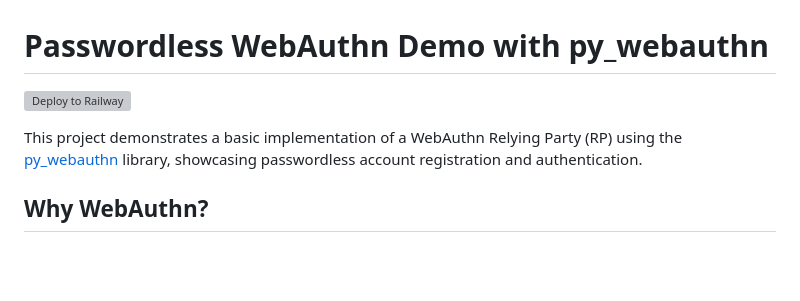
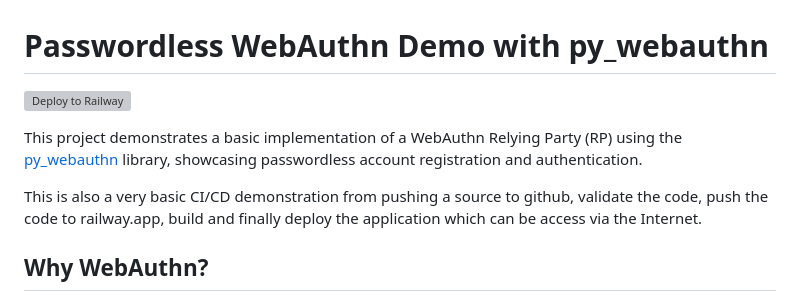
Before and after one commit to barrychum/passwordless-demo, a Markdown page: README.md, the part around one of its changes. Rendered like a GitHub page; blank space fills up the shorter version; grey boxes are pictures that could not be loaded.

```diff
--- a/README.md
+++ b/README.md
@@ -3,5 +3,7 @@
 
 This project demonstrates a basic implementation of a WebAuthn Relying Party (RP) using the [py_webauthn](https://github.com/duo-labs/py_webauthn) library, showcasing passwordless account registration and authentication.
+
+This is also a very basic CI/CD demonstration from pushing a source to github, validate the code, push the code to railway.app, build and finally deploy the application which can be access via the Internet.
 
 ## Why WebAuthn?
 
```
Also changed, not shown: other parts of README.md (+1 -1 lines).
